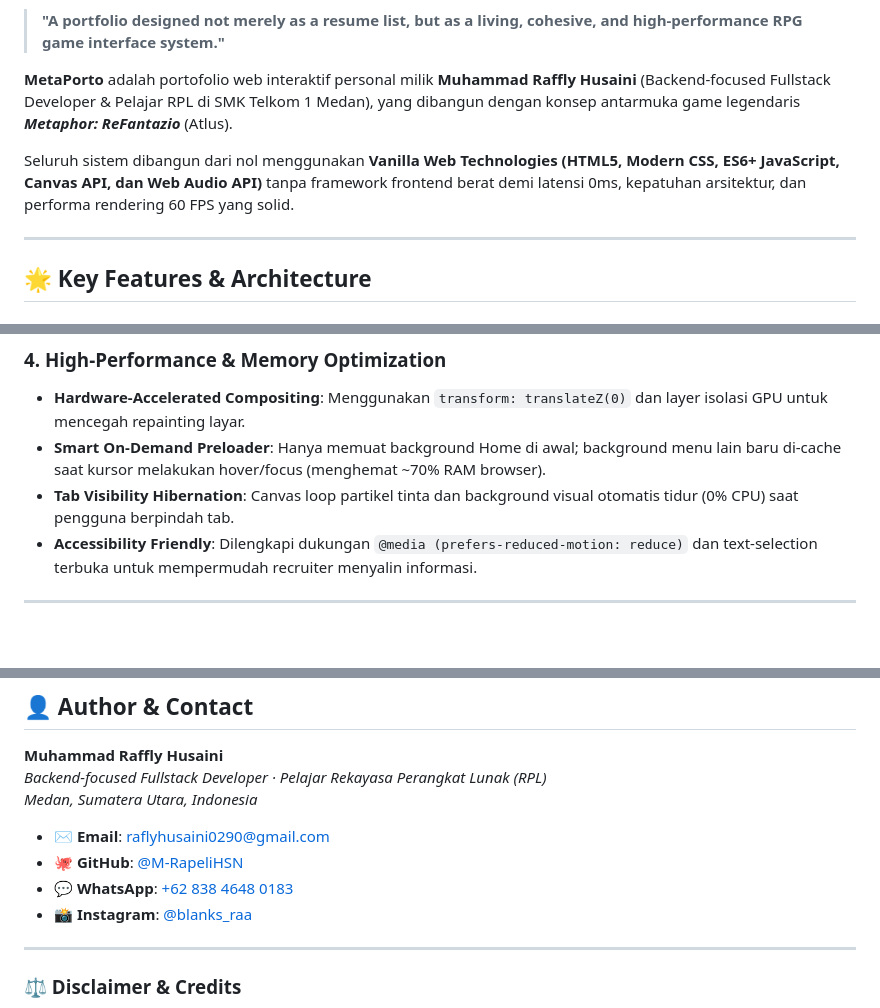
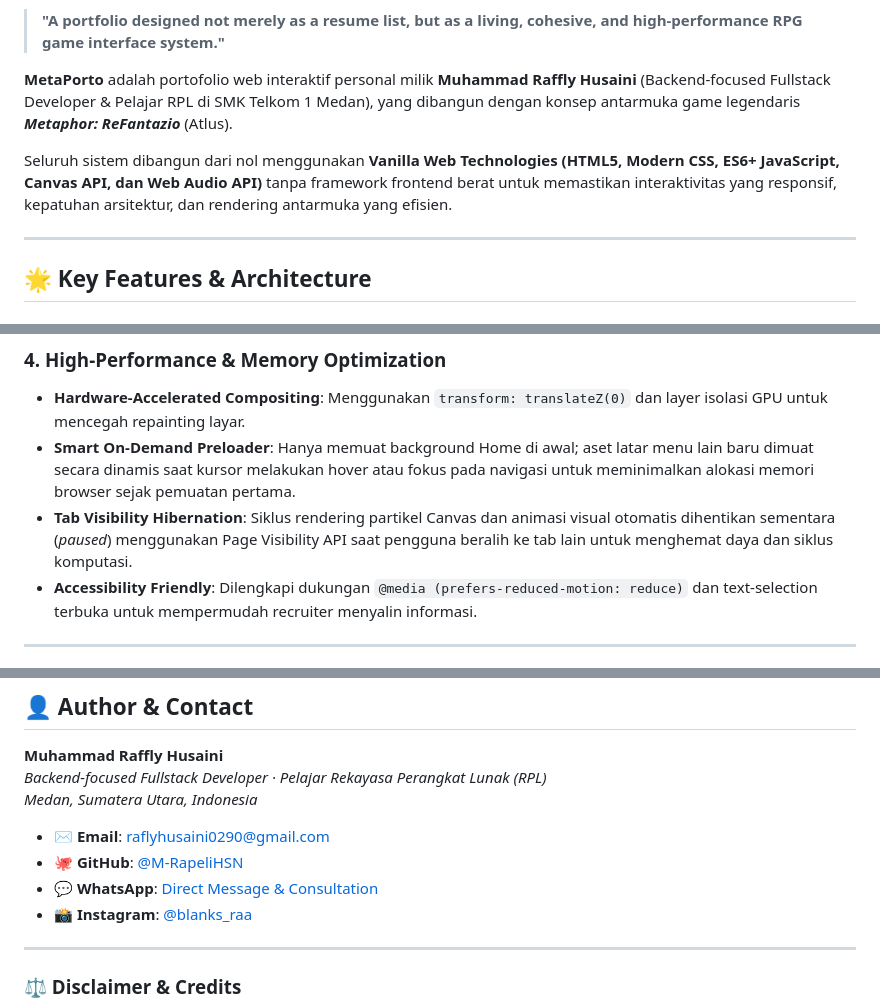
Before and after one commit to M-RapeliHSN/MetaPorto, a Markdown page: README.md, 3 parts joined by grey strips. GitHub-like rendering; blank space fills up the shorter version.

Commit message:
docs(readme): remove speculative hardware performance claims and replace with factual engineering mechanisms

```diff
--- a/README.md
+++ b/README.md
@@ -10,7 +10,7 @@
 
 **MetaPorto** adalah portofolio web interaktif personal milik **Muhammad Raffly Husaini** (Backend-focused Fullstack Developer & Pelajar RPL di SMK Telkom 1 Medan), yang dibangun dengan konsep antarmuka game legendaris ***Metaphor: ReFantazio*** (Atlus).
 
-Seluruh sistem dibangun dari nol menggunakan **Vanilla Web Technologies (HTML5, Modern CSS, ES6+ JavaScript, Canvas API, dan Web Audio API)** tanpa framework frontend berat demi latensi 0ms, kepatuhan arsitektur, dan performa rendering 60 FPS yang solid.
+Seluruh sistem dibangun dari nol menggunakan **Vanilla Web Technologies (HTML5, Modern CSS, ES6+ JavaScript, Canvas API, dan Web Audio API)** tanpa framework frontend berat untuk memastikan interaktivitas yang responsif, kepatuhan arsitektur, dan rendering antarmuka yang efisien.
 
 ---
 
@@ -35,8 +35,8 @@ Navigasi penuh tanpa mouse di seluruh layar:
 
 ### 4. High-Performance & Memory Optimization
 - **Hardware-Accelerated Compositing**: Menggunakan `transform: translateZ(0)` dan layer isolasi GPU untuk mencegah repainting layar.
-- **Smart On-Demand Preloader**: Hanya memuat background Home di awal; background menu lain baru di-cache saat kursor melakukan hover/focus (menghemat ~70% RAM browser).
-- **Tab Visibility Hibernation**: Canvas loop partikel tinta dan background visual otomatis tidur (0% CPU) saat pengguna berpindah tab.
+- **Smart On-Demand Preloader**: Hanya memuat background Home di awal; aset latar menu lain baru dimuat secara dinamis saat kursor melakukan hover atau fokus pada navigasi untuk meminimalkan alokasi memori browser sejak pemuatan pertama.
+- **Tab Visibility Hibernation**: Siklus rendering partikel Canvas dan animasi visual otomatis dihentikan sementara (*paused*) menggunakan Page Visibility API saat pengguna beralih ke tab lain untuk menghemat daya dan siklus komputasi.
 - **Accessibility Friendly**: Dilengkapi dukungan `@media (prefers-reduced-motion: reduce)` dan text-selection terbuka untuk mempermudah recruiter menyalin informasi.
 
 ---
@@ -94,7 +94,7 @@ python -m http.server 5500
 
 - ✉️ **Email**: [raflyhusaini0290@gmail.com](mailto:raflyhusaini0290@gmail.com)
 - 🐙 **GitHub**: [@M-RapeliHSN](https://github.com/M-RapeliHSN)
-- 💬 **WhatsApp**: [+62 838 4648 0183](https://wa.me/6283846480183)
+- 💬 **WhatsApp**: [Direct Message &amp; Consultation](https://wa.me/6283846480183)
 - 📸 **Instagram**: [@blanks_raa](https://instagram.com/blanks_raa)
 
 ---
```
